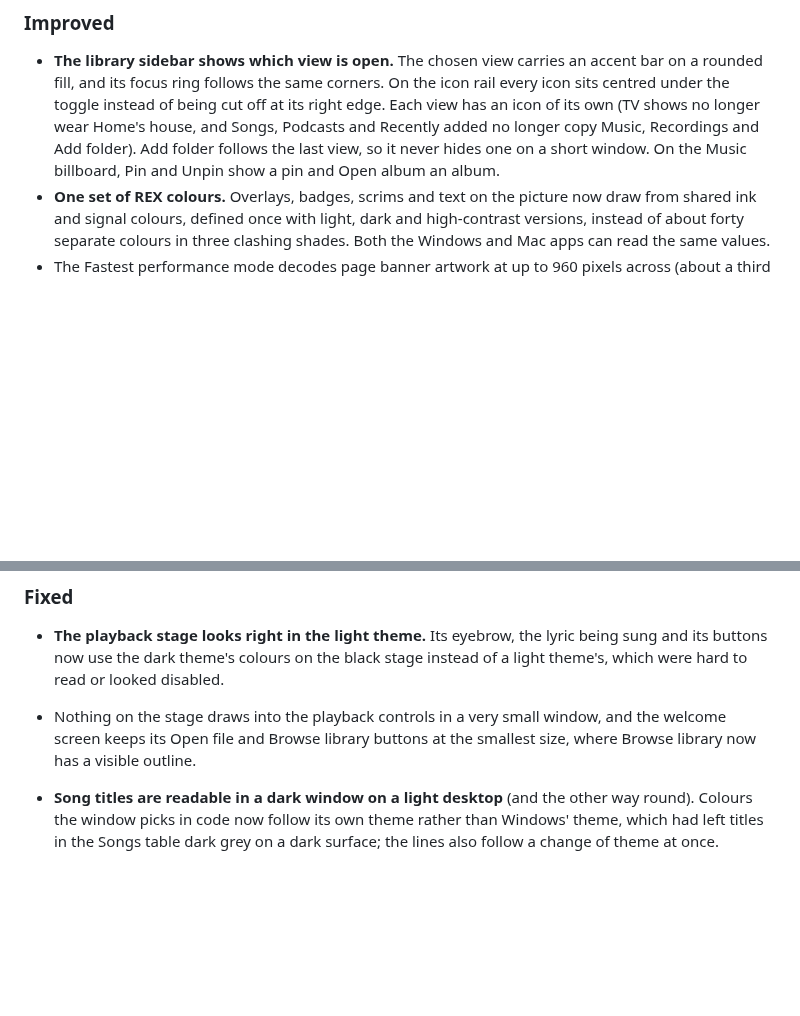
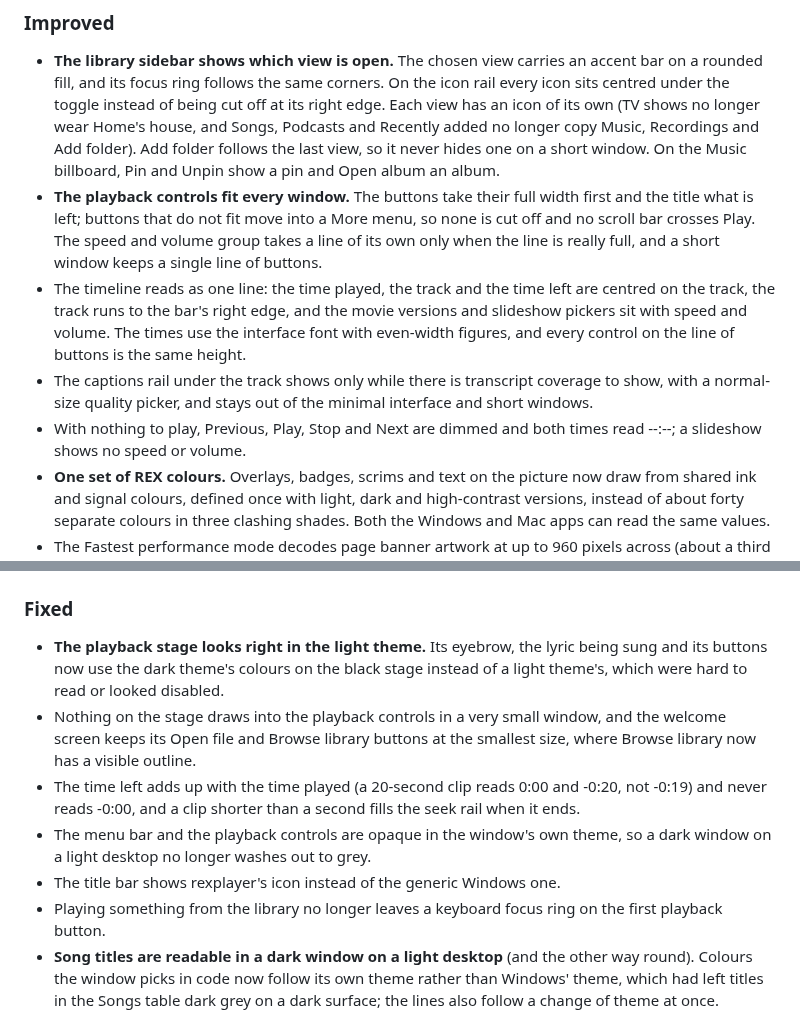
Before and after one commit to tochi-mba/rexplayer, a Markdown page: CHANGELOG.md, 2 parts joined by grey strips. GitHub-like rendering; blank space fills up the shorter version.

Commit message:
Note the transport and chrome changes in the changelog

```diff
--- a/CHANGELOG.md
+++ b/CHANGELOG.md
@@ -11,6 +11,10 @@ Every version of rexplayer that reaches users, newest first. CI publishes a vers
 ### Improved
 
 - **The library sidebar shows which view is open.** The chosen view carries an accent bar on a rounded fill, and its focus ring follows the same corners. On the icon rail every icon sits centred under the toggle instead of being cut off at its right edge. Each view has an icon of its own (TV shows no longer wear Home's house, and Songs, Podcasts and Recently added no longer copy Music, Recordings and Add folder). Add folder follows the last view, so it never hides one on a short window. On the Music billboard, Pin and Unpin show a pin and Open album an album.
+- **The playback controls fit every window.** The buttons take their full width first and the title what is left; buttons that do not fit move into a More menu, so none is cut off and no scroll bar crosses Play. The speed and volume group takes a line of its own only when the line is really full, and a short window keeps a single line of buttons.
+- The timeline reads as one line: the time played, the track and the time left are centred on the track, the track runs to the bar's right edge, and the movie versions and slideshow pickers sit with speed and volume. The times use the interface font with even-width figures, and every control on the line of buttons is the same height.
+- The captions rail under the track shows only while there is transcript coverage to show, with a normal-size quality picker, and stays out of the minimal interface and short windows.
+- With nothing to play, Previous, Play, Stop and Next are dimmed and both times read --:--; a slideshow shows no speed or volume.
 - **One set of REX colours.** Overlays, badges, scrims and text on the picture now draw from shared ink and signal colours, defined once with light, dark and high-contrast versions, instead of about forty separate colours in three clashing shades. Both the Windows and Mac apps can read the same values.
 - The Fastest performance mode decodes page banner artwork at up to 960 pixels across (about a third of the memory of the full 1600), and Preferences says so.
 - When the window's animations are off (Fastest, or Windows' own animation setting), the playing song's equaliser mark stands still instead of animating, while still marking the line.
@@ -29,7 +33,10 @@ Every version of rexplayer that reaches users, newest first. CI publishes a vers
 
 - **The playback stage looks right in the light theme.** Its eyebrow, the lyric being sung and its buttons now use the dark theme's colours on the black stage instead of a light theme's, which were hard to read or looked disabled.
 - Nothing on the stage draws into the playback controls in a very small window, and the welcome screen keeps its Open file and Browse library buttons at the smallest size, where Browse library now has a visible outline.
-
+- The time left adds up with the time played (a 20-second clip reads 0:00 and -0:20, not -0:19) and never reads -0:00, and a clip shorter than a second fills the seek rail when it ends.
+- The menu bar and the playback controls are opaque in the window's own theme, so a dark window on a light desktop no longer washes out to grey.
+- The title bar shows rexplayer's icon instead of the generic Windows one.
+- Playing something from the library no longer leaves a keyboard focus ring on the first playback button.
 - **Song titles are readable in a dark window on a light desktop** (and the other way round). Colours the window picks in code now follow its own theme rather than Windows' theme, which had left titles in the Songs table dark grey on a dark surface; the lines also follow a change of theme at once.
 - **Visualisations no longer flicker**, the vinyl record most of all and especially just after it starts. When a visualisation changed the size it draws at to keep up, it showed an empty picture until the next frame and could keep changing back and forth; it now keeps the last picture up until the new one is drawn, ignores the one slow frame that rebuilds a scene, and holds its size steady for a moment after each change.
 - **Songs are no longer transcribed.** Their words come from the lyrics lookup. Only videos, audiobooks and podcasts are transcribed without being asked; voice recordings still are when you ask. A song whose cover picture is stored as a one-frame video track now counts as a song, not a video. The library reads its videos' details again once to sort these out.
```
